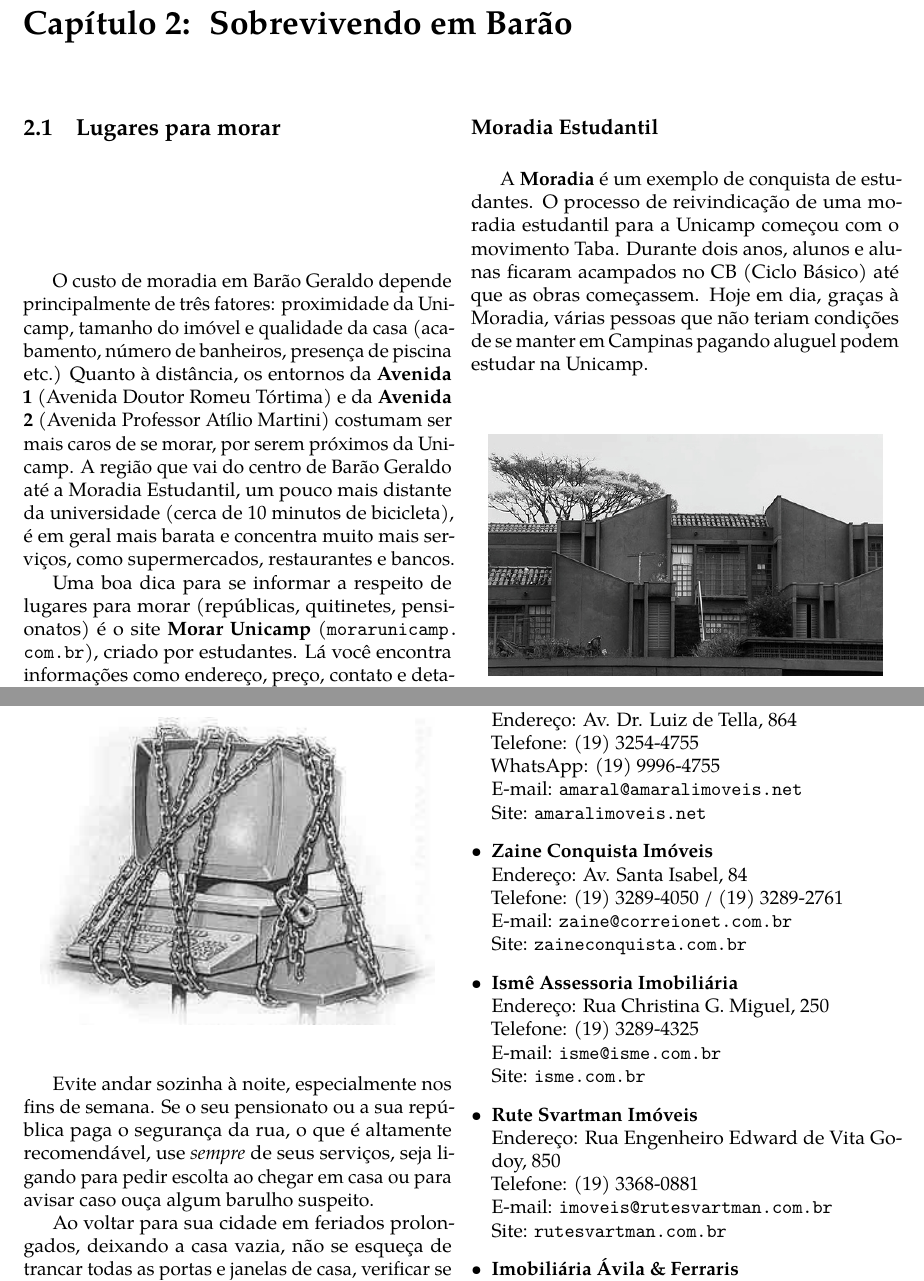
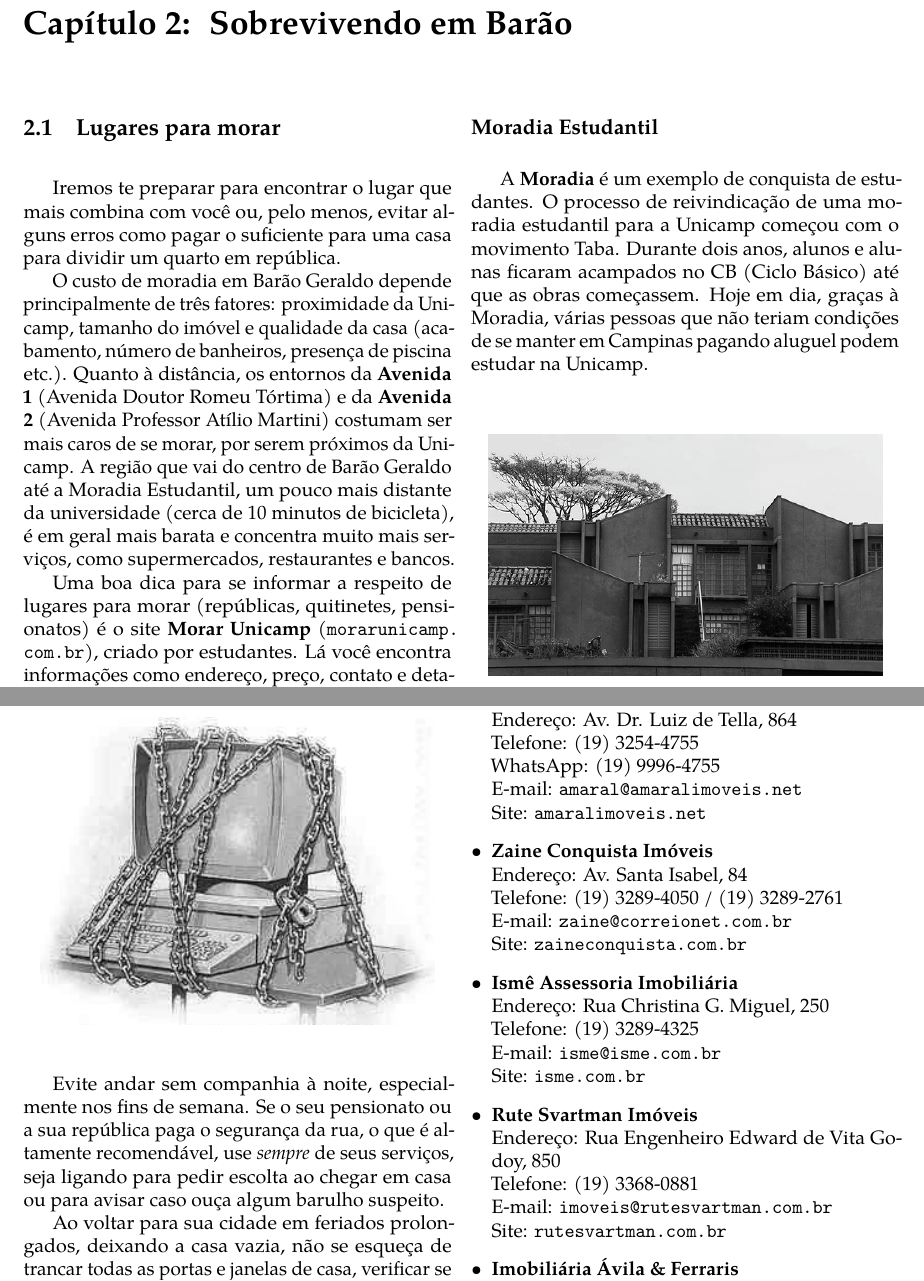
Before and after one commit to cacounicamp/Manual-do-Bixo, a LaTeX book (manual_do_bixo.tex, which reads 02-barao/lugares_para_morar.tex): two parts of pages 17 and 19 of 75, joined at a grey line, cut so that both start at the same text. Compiled offline with pdfLaTeX.

Commit message:
Adicionando parágrafo ruim e aleatório para corrigir espaço em branco.

```diff
--- a/02-barao/lugares_para_morar.tex
+++ b/02-barao/lugares_para_morar.tex
@@ -3,9 +3,13 @@
 
 \section{Lugares para morar}
 
+Iremos te preparar para encontrar o lugar que mais combina com você ou, pelo
+menos, evitar alguns erros como pagar o suficiente para uma casa para dividir
+um quarto em república.
+
 O custo de moradia em Barão Geraldo depende principalmente de três fatores:
 proximidade da Unicamp, tamanho do imóvel e qualidade da casa (acabamento,
-número de banheiros, presença de piscina etc.) Quanto à distância, os entornos
+número de banheiros, presença de piscina etc.). Quanto à distância, os entornos
 da \textbf{Avenida 1} (Avenida Doutor Romeu Tórtima) e da \textbf{Avenida 2}
 (Avenida Professor Atílio Martini) costumam ser mais caros de se morar, por
 serem próximos da Unicamp. A região que vai do centro de Barão Geraldo até a
@@ -159,7 +163,7 @@ não importa onde eles morem.
   \includegraphics[width=.45\textwidth]{img/barao/seguranca.jpg}
 \end{figure}
 
-Evite andar sozinha à noite, especialmente nos fins de semana. Se o seu
+Evite andar sem companhia à noite, especialmente nos fins de semana. Se o seu
 pensionato ou a sua república paga o segurança da rua, o que é altamente
 recomendável, use \emph{sempre} de seus serviços, seja ligando para pedir
 escolta ao chegar em casa ou para avisar caso ouça algum barulho suspeito.
```
